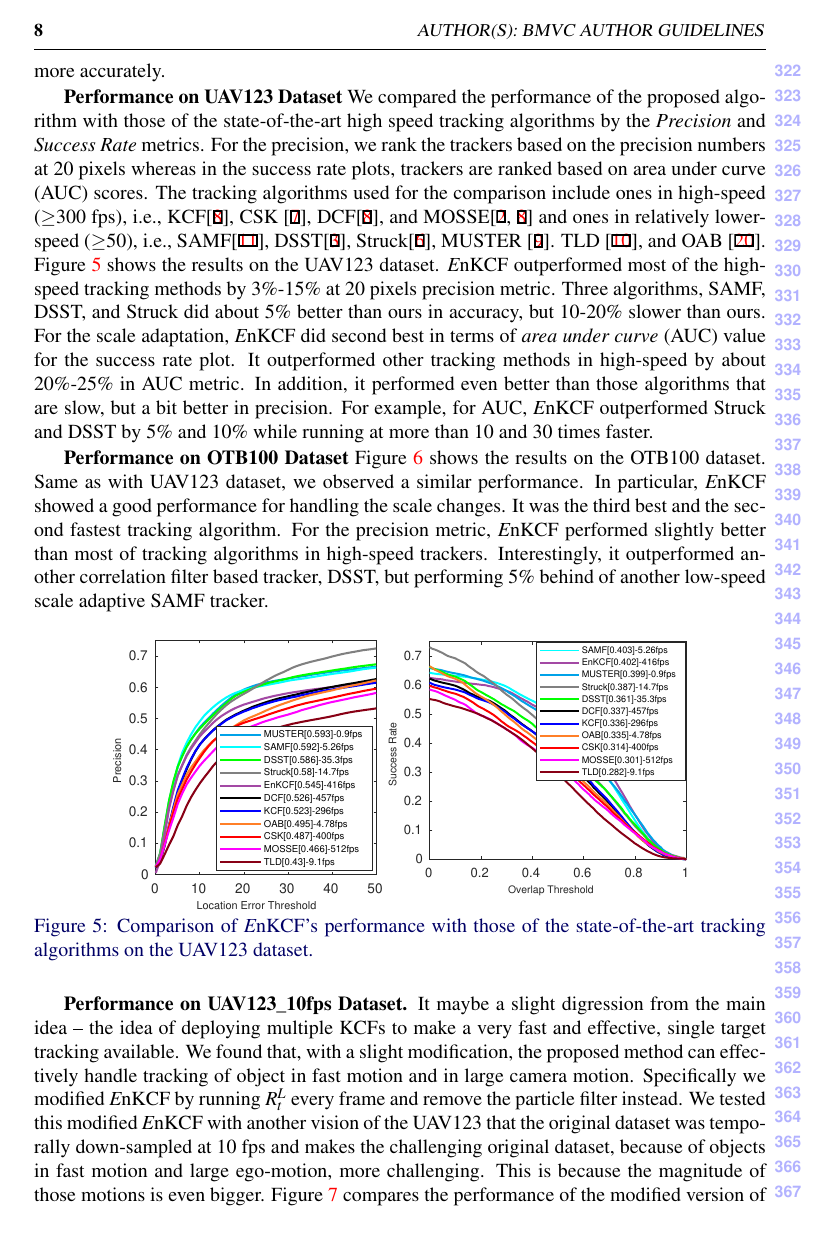
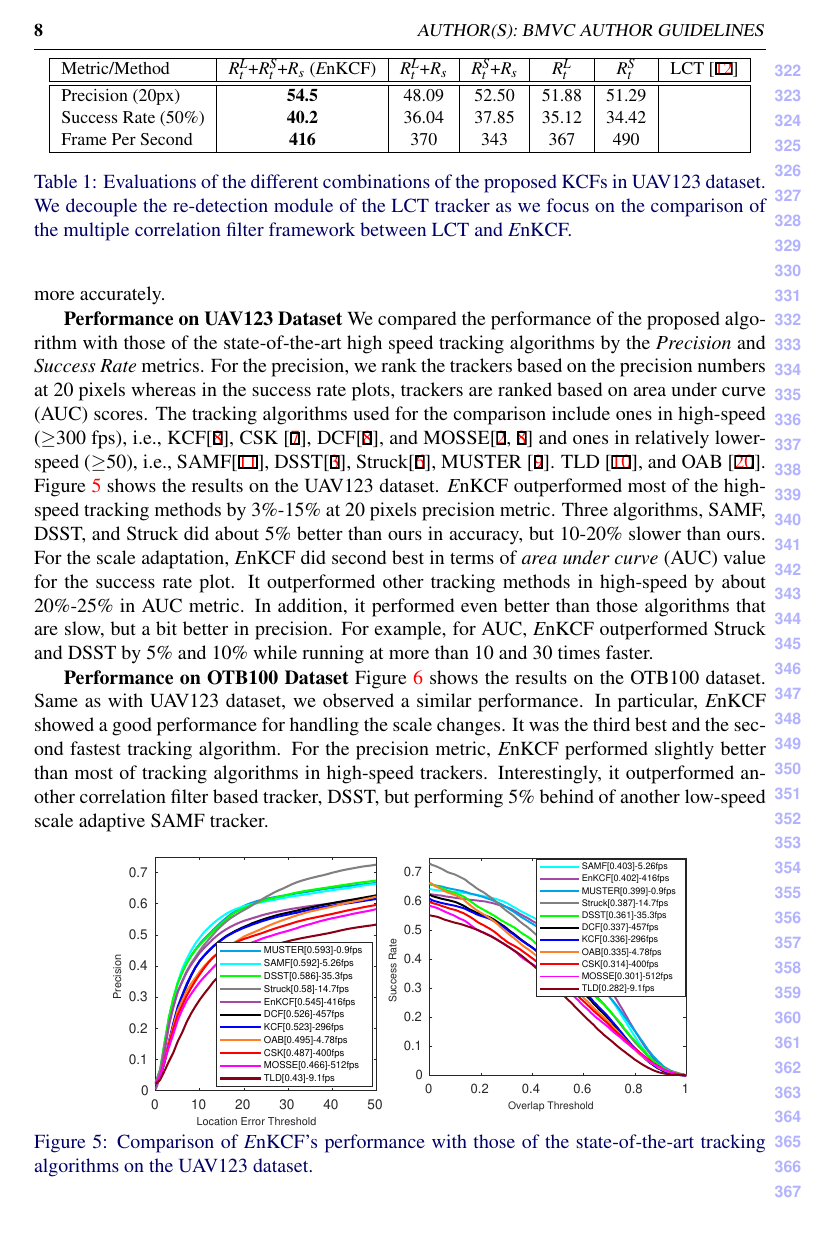
Before and after one commit to uzkent/EnKCF_Tracker, a LaTeX document (bmvc_review.tex): page 8 of 11. Compiled offline with pdfLaTeX.

Commit message:
Table Updated

```diff
--- a/bmvc_review.tex
+++ b/bmvc_review.tex
@@ -570,8 +570,12 @@ another low-speed scale adaptive SAMF tracker.
 \end{figure}
 
 \begin{table}
+\small
 \begin{center}
 \begin{tabular}{|l|c|c|c|c|c|c|}
 \hline
 Metric/Method & $R_{t}^{L}$+$R_{t}^{S}$+$R_{s}$ ({\it E}nKCF) & $R_{t}^{L}$+$R_{s}$ & $R_{t}^{S}$+$R_{s}$ & $R_{t}^{L}$ & $R_{t}^{S}$ & LCT \cite{ma2015long}\\
 \hline\hline
+Precision ($20$px) & \textbf{54.5} & 48.09 & 52.50 & 51.88 & 51.29 &\\
+Success Rate ($50\%$) & \textbf{40.2} & 36.04 & 37.85 & 35.12 & 34.42 & \\
+Frame Per Second & \textbf{416} & 370 & 343 & 367 & 490 & \\
```
Also changed, not shown: bmvc_review.tex (3 more changed lines).
